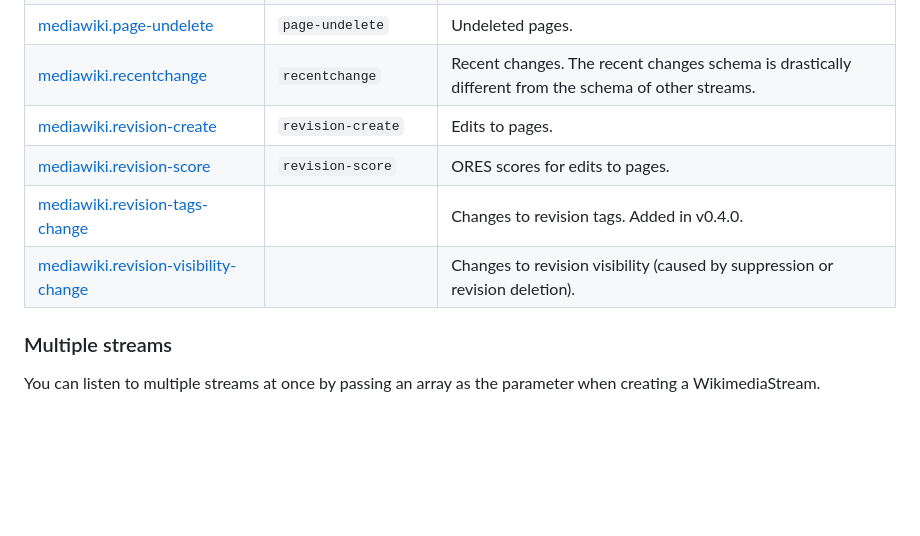
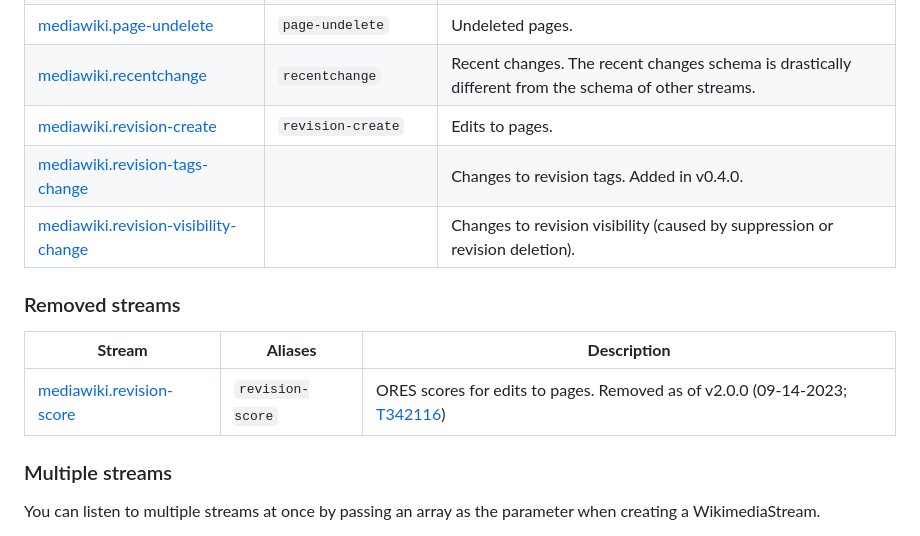
Before and after one commit to ChlodAlejandro/wikimedia-streams, a Markdown page: README.md, the part around the change. Rendered like a GitHub page; blank space fills up the shorter version.

Commit message:
doc mediawiki.revision-score removal

```diff
--- a/README.md
+++ b/README.md
@@ -59,9 +59,13 @@ You can also use `.on("mediawiki.recentchange")` to listen to recent changes. A
 | [mediawiki.page-undelete](https://stream.wikimedia.org/v2/stream/mediawiki.page-undelete)                           | `page-undelete` | Undeleted pages.                                                                                     |
 | [mediawiki.recentchange](https://stream.wikimedia.org/v2/stream/mediawiki.recentchange)                             | `recentchange` | Recent changes. The recent changes schema is drastically different from the schema of other streams. |
 | [mediawiki.revision-create](https://stream.wikimedia.org/v2/stream/mediawiki.revision-create)                       | `revision-create` | Edits to pages.                                                                                      |
-| [mediawiki.revision-score](https://stream.wikimedia.org/v2/stream/mediawiki.revision-score)                         | `revision-score` | ORES scores for edits to pages.                                                                      |
 | [mediawiki.revision-tags-change](https://stream.wikimedia.org/v2/stream/mediawiki.revision-tags-change)             |  | Changes to revision tags. Added in v0.4.0.                                                            |
 | [mediawiki.revision-visibility-change](https://stream.wikimedia.org/v2/stream/mediawiki.revision-visibility-change) | | Changes to revision visibility (caused by suppression or revision deletion).                         |
+
+### Removed streams
+| **Stream**                                                                                                          | **Aliases**      | **Description**                                                                                                         |
+|---------------------------------------------------------------------------------------------------------------------|------------------|-------------------------------------------------------------------------------------------------------------------------|
+| [mediawiki.revision-score](https://stream.wikimedia.org/v2/stream/mediawiki.revision-score)                         | `revision-score` | ORES scores for edits to pages. Removed as of v2.0.0 (09-14-2023; [T342116](https://phabricator.wikimedia.org/T342116)) |
 
 ### Multiple streams
 You can listen to multiple streams at once by passing an array as the parameter when creating a WikimediaStream.
```
